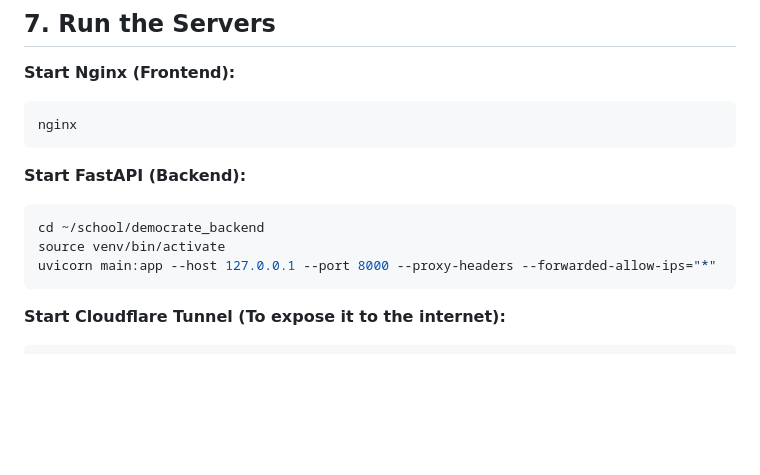
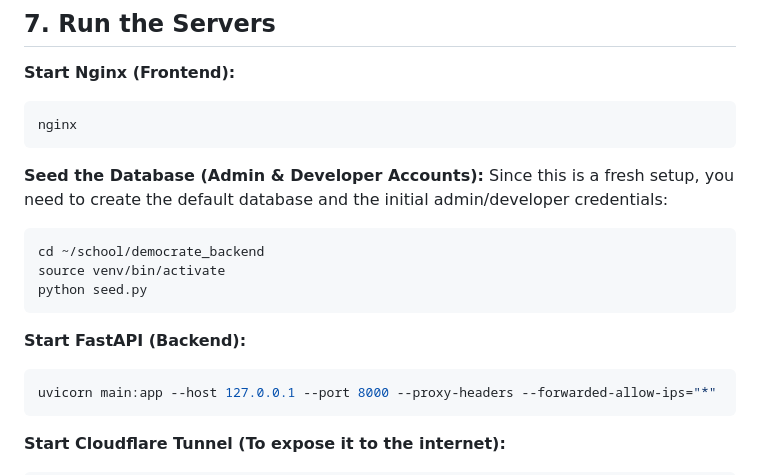
Before and after one commit to yatharthp9211/school, a Markdown page: documentations/setup_termux.md, the part around the change. Drawn GitHub-style; blank space fills up the shorter version.

Commit message:
docs: Add seed.py step to termux setup guide to generate admin credentials

````diff
--- a/documentations/setup_termux.md
+++ b/documentations/setup_termux.md
@@ -56,10 +56,16 @@ cp -r * $PREFIX/share/nginx/html/
 nginx
 ```
 
-**Start FastAPI (Backend):**
+**Seed the Database (Admin & Developer Accounts):**
+Since this is a fresh setup, you need to create the default database and the initial admin/developer credentials:
 ```bash
 cd ~/school/democrate_backend
 source venv/bin/activate
+python seed.py
+```
+
+**Start FastAPI (Backend):**
+```bash
 uvicorn main:app --host 127.0.0.1 --port 8000 --proxy-headers --forwarded-allow-ips="*"
 ```
 
````
